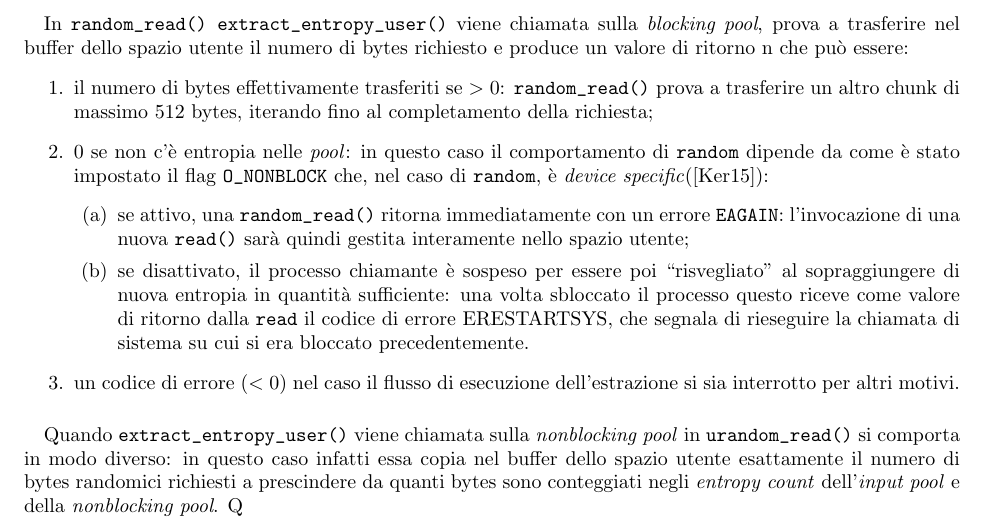
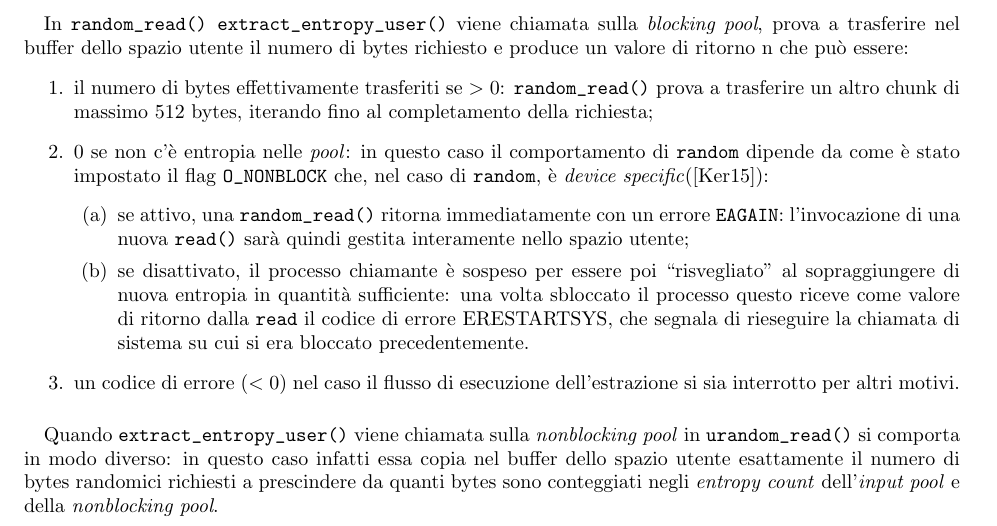
Before and after one commit to knizontes/random, a LaTeX document (LA2014_Paracone.tex): part of page 16 of 17, cut so that both start at the same text. Compiled offline with pdfLaTeX.

Commit message:
first real commit

```diff
--- a/LA2014_Paracone.tex
+++ b/LA2014_Paracone.tex
@@ -1063,7 +1063,7 @@ ma si distingue da essa per alcuni dettagli funzionali e implementativi:
  in questo caso infatti essa copia nel buffer dello spazio utente esattamente
  il numero di bytes randomici richiesti a prescindere da quanti bytes sono
  conteggiati negli \emph{entropy count} dell'\emph{input pool} e della
- \emph{nonblocking pool}. Q
+ \emph{nonblocking pool}.
 
 
 
```
Also changed, not shown: LA2014_Paracone.pdf, 2 other files.
